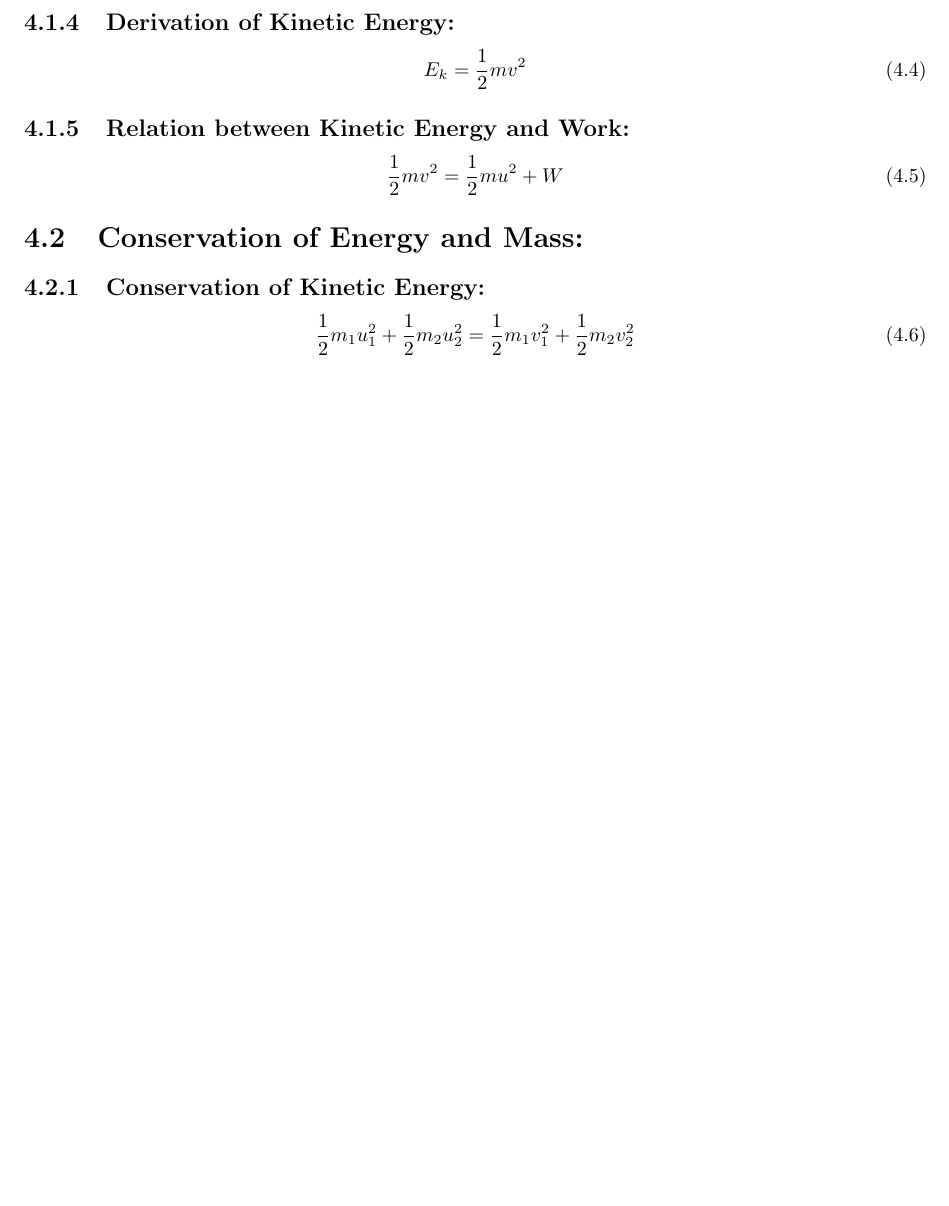
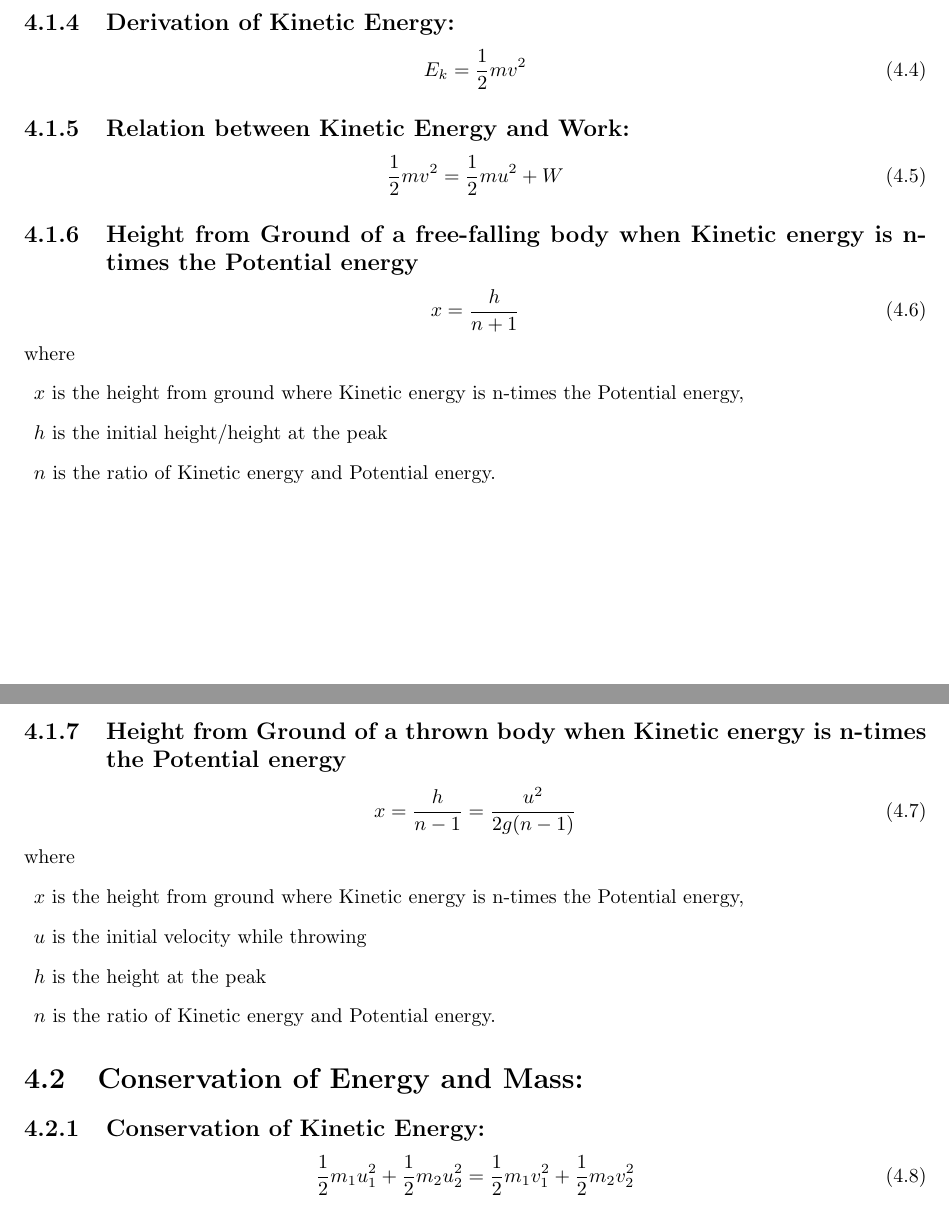
Before and after one commit to randalthor17/Physics-Notes, a LaTeX thesis (main.tex): part of page 14 of 25 before the commit and two parts of pages 14 and 15 of 25 after it, the two joined at a grey line, cut so that both start at the same text, the shorter picture padded with empty space. Compiled offline with pdfLaTeX.

Commit message:
added equation for height from ground when KE = nPE

```diff
--- a/main.tex
+++ b/main.tex
@@ -360,6 +360,27 @@
             \begin{equation}
                 \frac{1}{2} mv^2 = \frac{1}{2} mu^2 + W
             \end{equation}
+        \subsection{Height from Ground of a free-falling body when Kinetic energy is n-times the Potential energy}
+            \begin{equation}
+                x = \frac{h}{n + 1}
+            \end{equation}
+            where
+            \begin{description}
+                \item $x$ is the height from ground where Kinetic energy is n-times the Potential energy,
+                \item $h$ is the initial height/height at the peak
+                \item $n$ is the ratio of Kinetic energy and Potential energy.
+            \end{description}
+        \subsection{Height from Ground of a thrown body when Kinetic energy is n-times the Potential energy}
+            \begin{equation}
+                x = \frac{h}{n - 1} = \frac{u^2}{2g(n - 1)}
+            \end{equation}
+            where
+            \begin{description}
+                \item $x$ is the height from ground where Kinetic energy is n-times the Potential energy,
+                \item $u$ is the initial velocity while throwing
+                \item $h$ is the height at the peak
+                \item $n$ is the ratio of Kinetic energy and Potential energy.
+            \end{description}
     \section{Conservation of Energy and Mass: }
         \subsection{Conservation of Kinetic Energy: }
             \begin{equation}
```
Also changed, not shown: main.tex (2 more changed lines).
